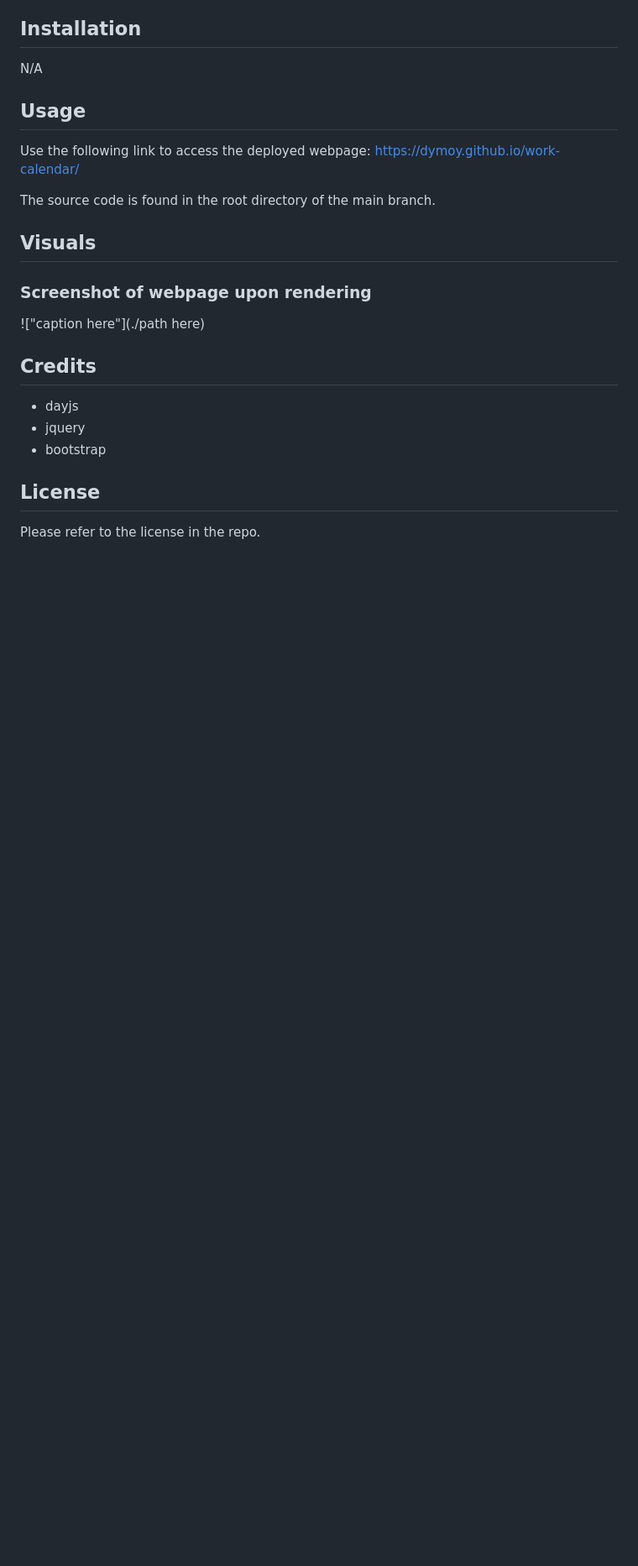
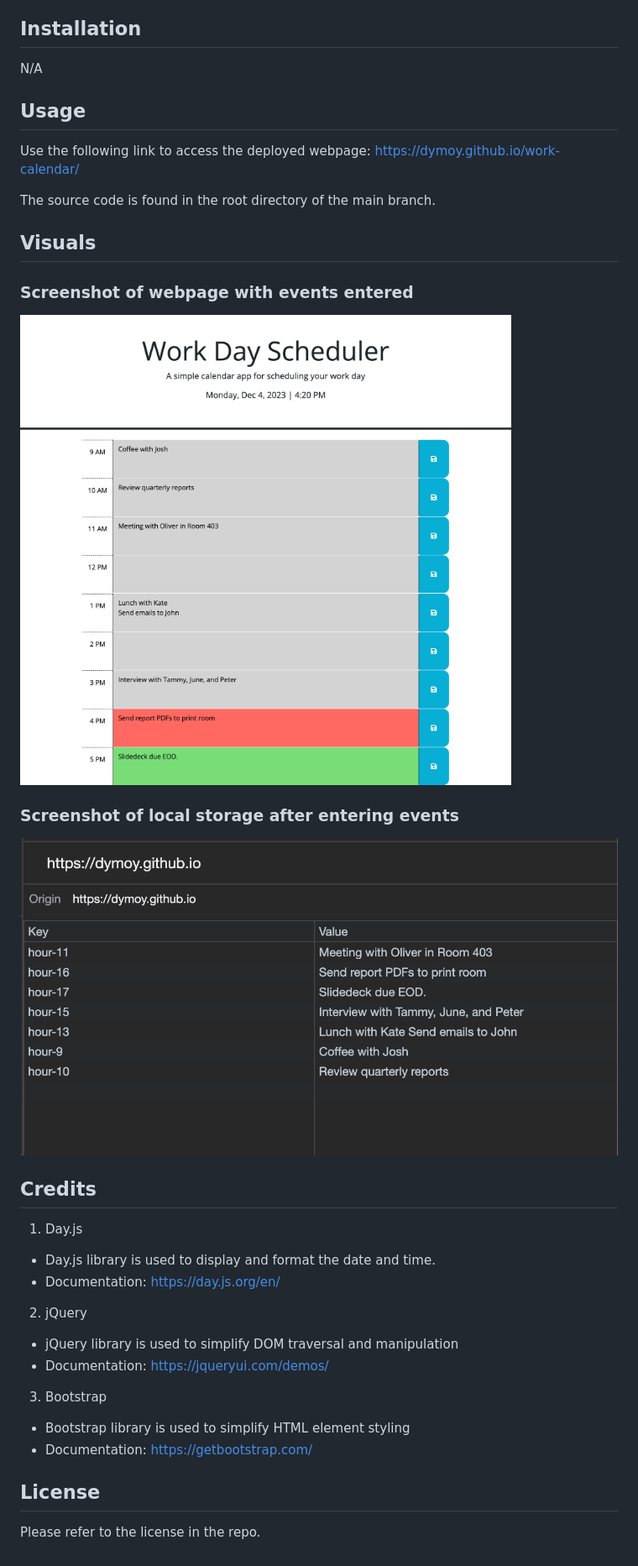
Before and after one commit to dymoy/work-calendar, a Markdown page: README.md, the part around the change printed below. Shown: that part at 84% size. Rendered like a GitHub page; pictures changed too: Assets/images/work_calendar_local_storage.png (added), Assets/images/work_calendar_screenshot.png (added); blank space fills up the shorter version.

```diff
--- a/README.md
+++ b/README.md
@@ -18,14 +20,25 @@ The source code is found in the root directory of the main branch.
 
 ## Visuals
 
-### Screenshot of webpage upon rendering
+### Screenshot of webpage with events entered
 
-!["caption here"](./path here)
+!["Work Calendar with events entered."](./Assets/images/work_calendar_screenshot.png)
+
+### Screenshot of local storage after entering events
+!["Screenshot of local stoage"](./Assets/images/work_calendar_local_storage.png)
 
 ## Credits
-- dayjs
-- jquery
-- bootstrap
+1. Day.js
+- Day.js library is used to display and format the date and time.
+- Documentation: https://day.js.org/en/
+
+2. jQuery
+- jQuery library is used to simplify DOM traversal and manipulation
+- Documentation: https://jqueryui.com/demos/
+
+3. Bootstrap
+- Bootstrap library is used to simplify HTML element styling
+- Documentation: https://getbootstrap.com/
 
 ## License
 
```
Also changed, not shown: other parts of README.md (+3 -1 lines).
